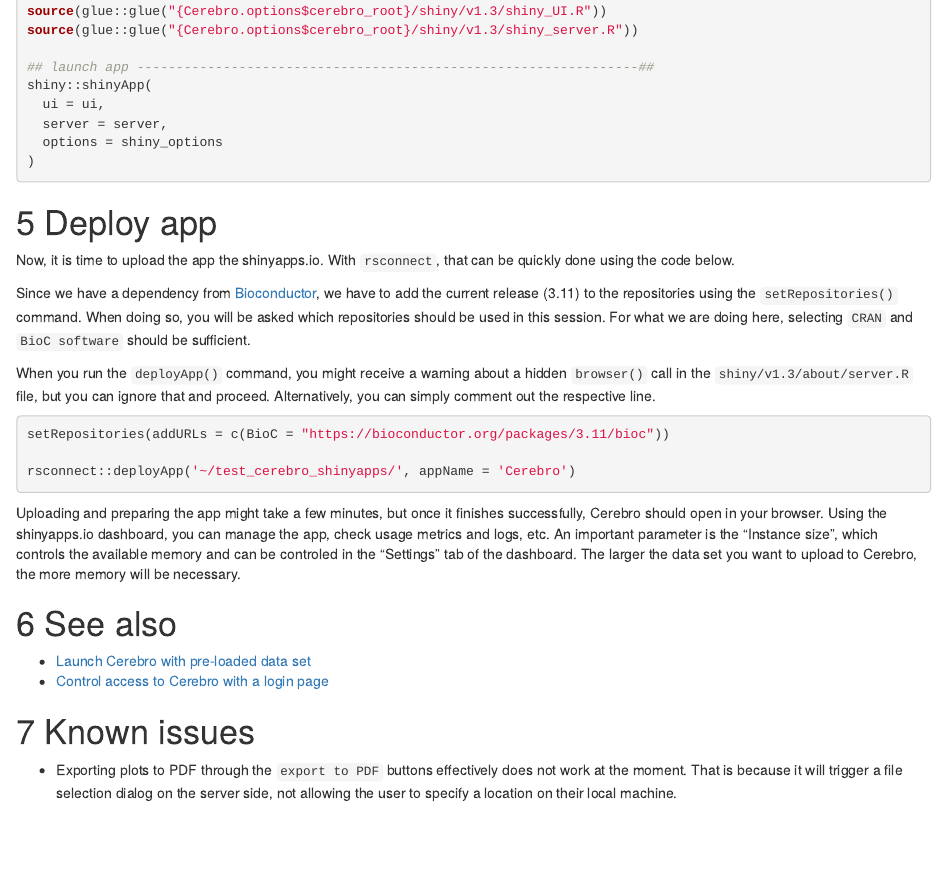
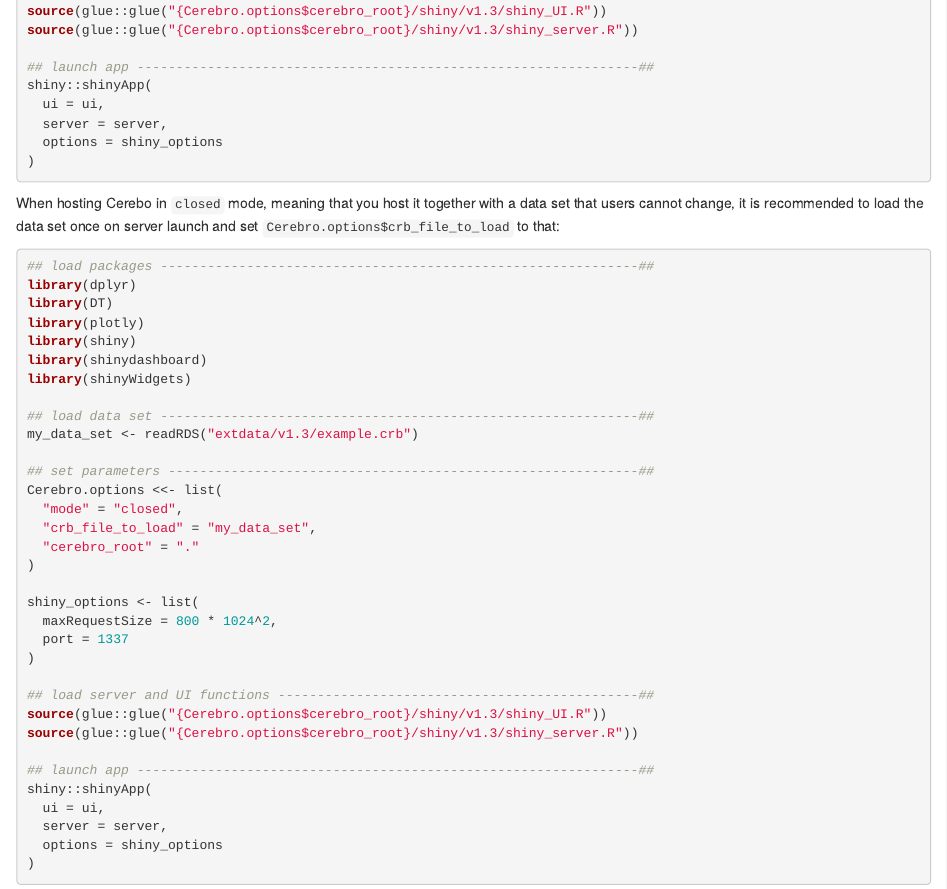
Before and after one commit to romanhaa/cerebroApp, an R Markdown document (vignettes/host_cerebro_on_shinyapps.Rmd): the page in a window 1100 px wide, from 1880 px down. Rendered offline with R 4.5, knitr and Pandoc, with nearby package versions.

Commit message:
Update article about hosting Cerebro on shinyapps
Add recommendation to load data set once when running closed mode.

````diff
--- a/vignettes/host_cerebro_on_shinyapps.Rmd
+++ b/vignettes/host_cerebro_on_shinyapps.Rmd
@@ -120,6 +120,44 @@
 )
 ```
 
+When hosting Cerebo in `closed` mode, meaning that you host it together with a data set that users cannot change, it is recommended to load the data set once on server launch and set `Cerebro.options$crb_file_to_load` to that:
+
+```{r eval=FALSE}
+## load packages -------------------------------------------------------------##
+library(dplyr)
+library(DT)
+library(plotly)
+library(shiny)
+library(shinydashboard)
+library(shinyWidgets)
+
+## load data set -------------------------------------------------------------##
+my_data_set <- readRDS("extdata/v1.3/example.crb")
+
+## set parameters ------------------------------------------------------------##
+Cerebro.options <<- list(
+  "mode" = "closed",
+  "crb_file_to_load" = "my_data_set",
+  "cerebro_root" = "."
+)
+
+shiny_options <- list(
+  maxRequestSize = 800 * 1024^2,
+  port = 1337
+)
+
+## load server and UI functions ----------------------------------------------##
+source(glue::glue("{Cerebro.options$cerebro_root}/shiny/v1.3/shiny_UI.R"))
+source(glue::glue("{Cerebro.options$cerebro_root}/shiny/v1.3/shiny_server.R"))
+
+## launch app ----------------------------------------------------------------##
+shiny::shinyApp(
+  ui = ui,
+  server = server,
+  options = shiny_options
+)
+```
+
 # Deploy app
 
 Now, it is time to upload the app the shinyapps.io.
````
